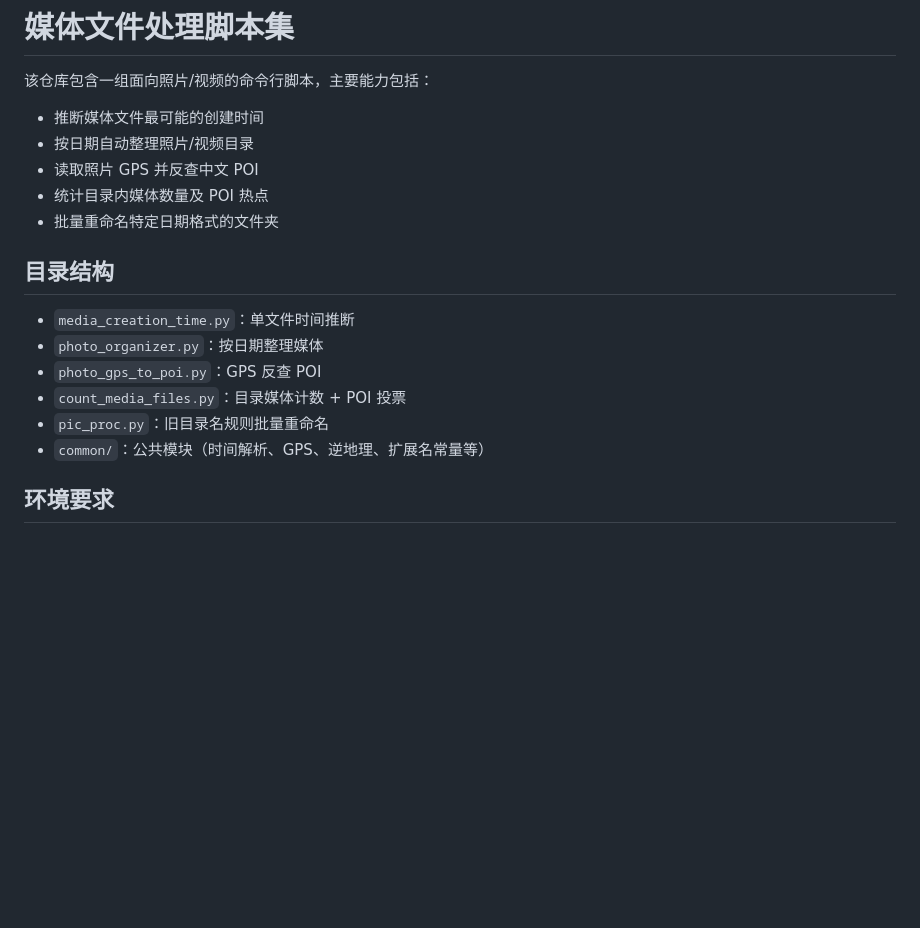
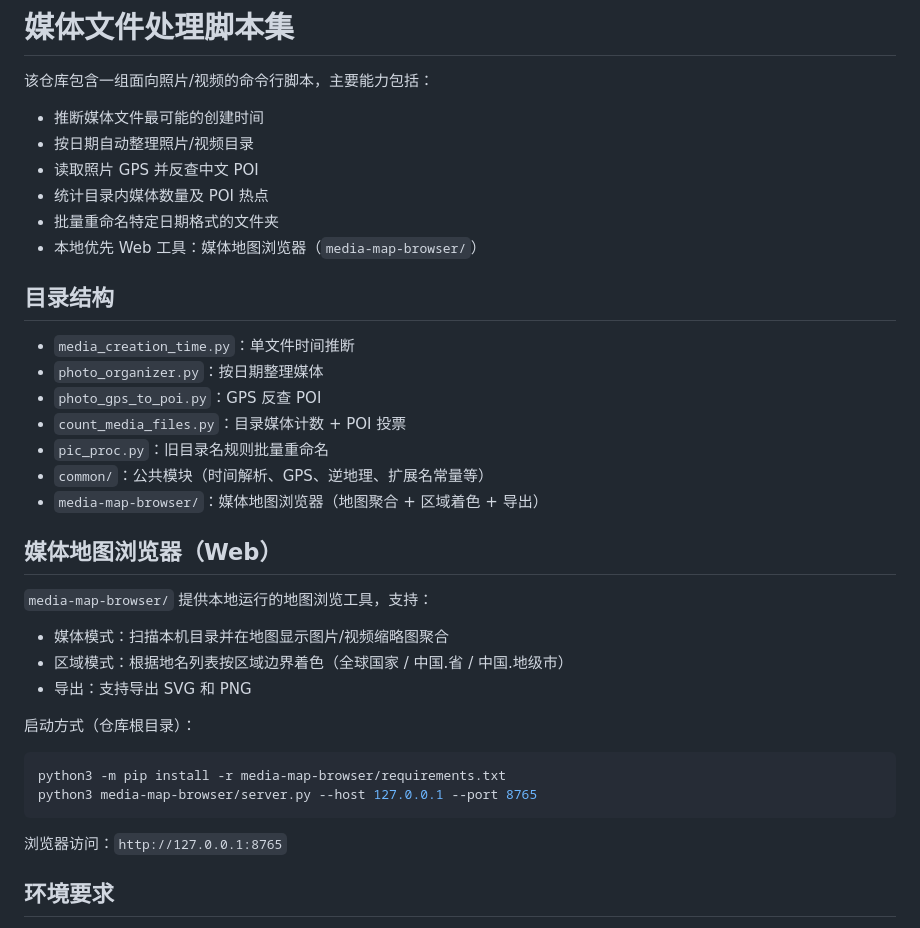
Before and after one commit to xmzhao/photo-tools, a Markdown page: README.md, the part around the change. Rendered like a GitHub page; blank space fills up the shorter version.

````diff
--- a/README.md
+++ b/README.md
@@ -6,6 +6,7 @@
 - 读取照片 GPS 并反查中文 POI
 - 统计目录内媒体数量及 POI 热点
 - 批量重命名特定日期格式的文件夹
+- 本地优先 Web 工具：媒体地图浏览器（`media-map-browser/`）
 
 ## 目录结构
 
@@ -15,6 +16,23 @@
 - `count_media_files.py`：目录媒体计数 + POI 投票
 - `pic_proc.py`：旧目录名规则批量重命名
 - `common/`：公共模块（时间解析、GPS、逆地理、扩展名常量等）
+- `media-map-browser/`：媒体地图浏览器（地图聚合 + 区域着色 + 导出）
+
+## 媒体地图浏览器（Web）
+
+`media-map-browser/` 提供本地运行的地图浏览工具，支持：
+- 媒体模式：扫描本机目录并在地图显示图片/视频缩略图聚合
+- 区域模式：根据地名列表按区域边界着色（全球国家 / 中国.省 / 中国.地级市）
+- 导出：支持导出 SVG 和 PNG
+
+启动方式（仓库根目录）：
+
+```bash
+python3 -m pip install -r media-map-browser/requirements.txt
+python3 media-map-browser/server.py --host 127.0.0.1 --port 8765
+```
+
+浏览器访问：`http://127.0.0.1:8765`
 
 ## 环境要求
 
````
Also changed, not shown: media-map-browser/README.md (+101 -38 lines).
